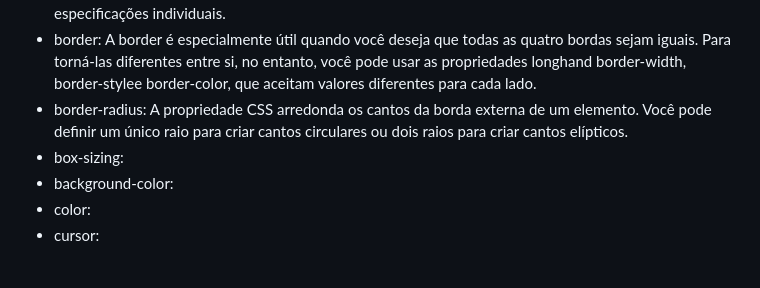
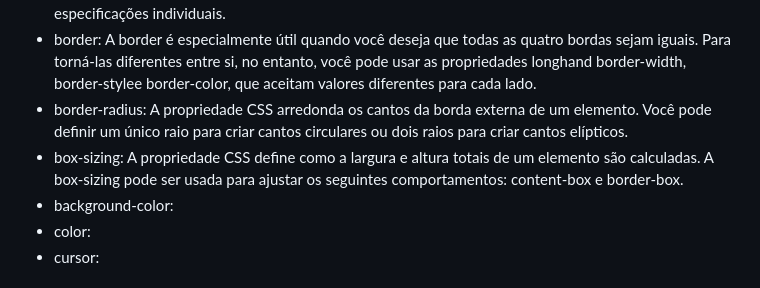
Before and after one commit to gabriellefagundes/form-contato, a Markdown page: README.md, the part around the change. Drawn GitHub-style.

Commit message:
adiciona informações extras ao projeto

```diff
--- a/README.md
+++ b/README.md
@@ -28,7 +28,7 @@ Projeto criado de exemplo para termos uma noção de como criarmos um espaço pa
 * display:A propriedade display CSS define se um elemento que é tratado como um bloco ou elemento inline e o layout usado. Formalmente, a propriedade display define os tipos de exibição internos e externos de um elemento. O tipo externo define a participação de um elemento no layout de fluxo; o tipo interno define o layout. Alguns valores de display são totalmente definidos em suas próprias especificações individuais.
 * border: A border é especialmente útil quando você deseja que todas as quatro bordas sejam iguais. Para torná-las diferentes entre si, no entanto, você pode usar as propriedades longhand border-width, border-stylee border-color, que aceitam valores diferentes para cada lado.
 * border-radius: A propriedade CSS arredonda os cantos da borda externa de um elemento. Você pode definir um único raio para criar cantos circulares ou dois raios para criar cantos elípticos.
-* box-sizing:
+* box-sizing: A propriedade CSS define como a largura e altura totais de um elemento são calculadas. A box-sizing pode ser usada para ajustar os seguintes comportamentos: content-box e border-box.
 * background-color:
 * color:
 * cursor:
```
